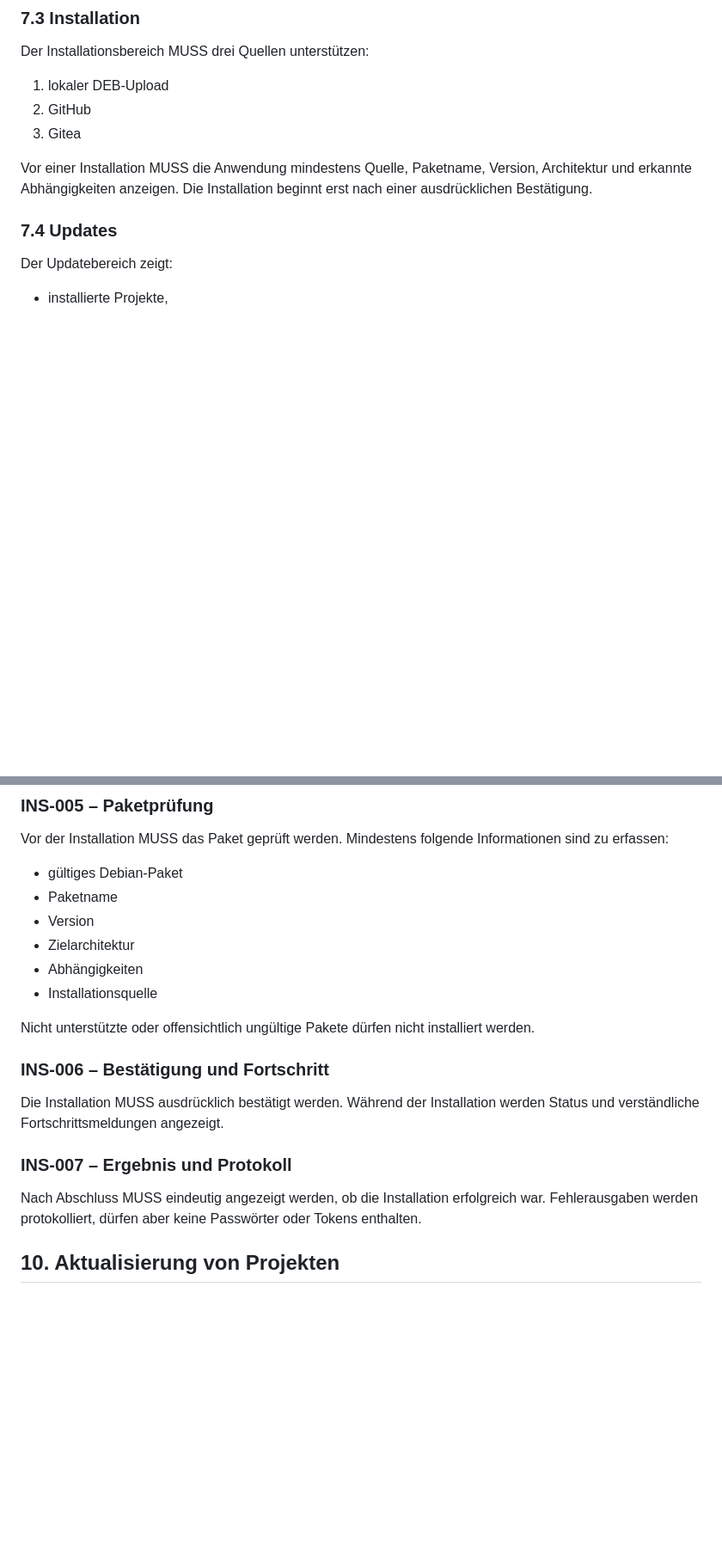
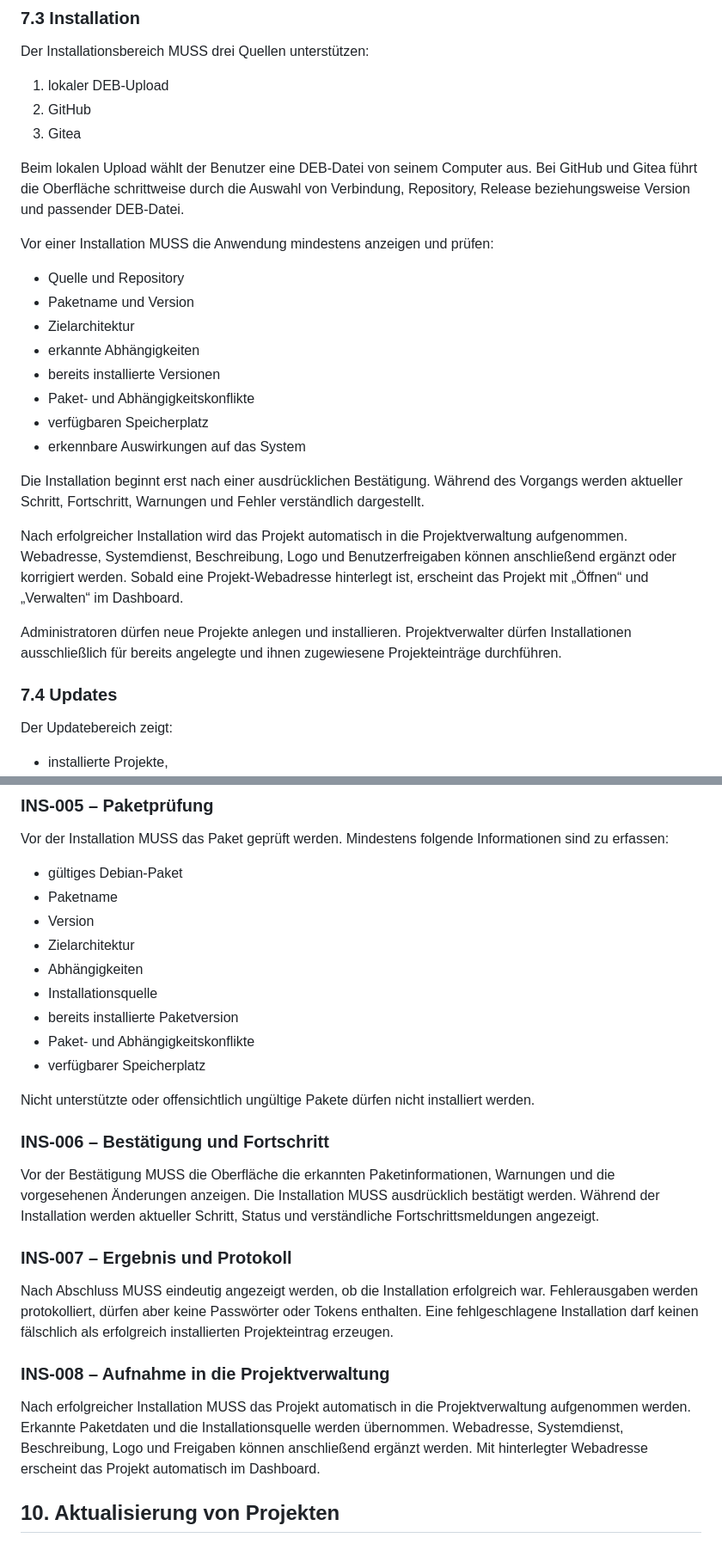
Before and after one commit to Markus4771/IT-Projektzentrale, a Markdown page: docs/requirements/REQUIREMENTS.md, 2 parts joined by grey strips. Shown at 86% size. GitHub-like rendering; blank space fills up the shorter version.

```diff
--- a/docs/requirements/REQUIREMENTS.md
+++ b/docs/requirements/REQUIREMENTS.md
@@ -219,7 +219,24 @@ Der Installationsbereich MUSS drei Quellen unterstützen:
 2. GitHub
 3. Gitea
 
-Vor einer Installation MUSS die Anwendung mindestens Quelle, Paketname, Version, Architektur und erkannte Abhängigkeiten anzeigen. Die Installation beginnt erst nach einer ausdrücklichen Bestätigung.
+Beim lokalen Upload wählt der Benutzer eine DEB-Datei von seinem Computer aus. Bei GitHub und Gitea führt die Oberfläche schrittweise durch die Auswahl von Verbindung, Repository, Release beziehungsweise Version und passender DEB-Datei.
+
+Vor einer Installation MUSS die Anwendung mindestens anzeigen und prüfen:
+
+- Quelle und Repository
+- Paketname und Version
+- Zielarchitektur
+- erkannte Abhängigkeiten
+- bereits installierte Versionen
+- Paket- und Abhängigkeitskonflikte
+- verfügbaren Speicherplatz
+- erkennbare Auswirkungen auf das System
+
+Die Installation beginnt erst nach einer ausdrücklichen Bestätigung. Während des Vorgangs werden aktueller Schritt, Fortschritt, Warnungen und Fehler verständlich dargestellt.
+
+Nach erfolgreicher Installation wird das Projekt automatisch in die Projektverwaltung aufgenommen. Webadresse, Systemdienst, Beschreibung, Logo und Benutzerfreigaben können anschließend ergänzt oder korrigiert werden. Sobald eine Projekt-Webadresse hinterlegt ist, erscheint das Projekt mit „Öffnen“ und „Verwalten“ im Dashboard.
+
+Administratoren dürfen neue Projekte anlegen und installieren. Projektverwalter dürfen Installationen ausschließlich für bereits angelegte und ihnen zugewiesene Projekteinträge durchführen.
 
 ### 7.4 Updates
 
@@ -370,16 +388,23 @@ Vor der Installation MUSS das Paket geprüft werden. Mindestens folgende Informa
 - Zielarchitektur
 - Abhängigkeiten
 - Installationsquelle
+- bereits installierte Paketversion
+- Paket- und Abhängigkeitskonflikte
+- verfügbarer Speicherplatz
 
 Nicht unterstützte oder offensichtlich ungültige Pakete dürfen nicht installiert werden.
 
 ### INS-006 – Bestätigung und Fortschritt
 
-Die Installation MUSS ausdrücklich bestätigt werden. Während der Installation werden Status und verständliche Fortschrittsmeldungen angezeigt.
+Vor der Bestätigung MUSS die Oberfläche die erkannten Paketinformationen, Warnungen und die vorgesehenen Änderungen anzeigen. Die Installation MUSS ausdrücklich bestätigt werden. Während der Installation werden aktueller Schritt, Status und verständliche Fortschrittsmeldungen angezeigt.
 
 ### INS-007 – Ergebnis und Protokoll
 
-Nach Abschluss MUSS eindeutig angezeigt werden, ob die Installation erfolgreich war. Fehlerausgaben werden protokolliert, dürfen aber keine Passwörter oder Tokens enthalten.
+Nach Abschluss MUSS eindeutig angezeigt werden, ob die Installation erfolgreich war. Fehlerausgaben werden protokolliert, dürfen aber keine Passwörter oder Tokens enthalten. Eine fehlgeschlagene Installation darf keinen fälschlich als erfolgreich installierten Projekteintrag erzeugen.
+
+### INS-008 – Aufnahme in die Projektverwaltung
+
+Nach erfolgreicher Installation MUSS das Projekt automatisch in die Projektverwaltung aufgenommen werden. Erkannte Paketdaten und die Installationsquelle werden übernommen. Webadresse, Systemdienst, Beschreibung, Logo und Freigaben können anschließend ergänzt werden. Mit hinterlegter Webadresse erscheint das Projekt automatisch im Dashboard.
 
 ## 10. Aktualisierung von Projekten
 
```
Also changed, not shown: other parts of docs/requirements/REQUIREMENTS.md (+20 -20 lines).
